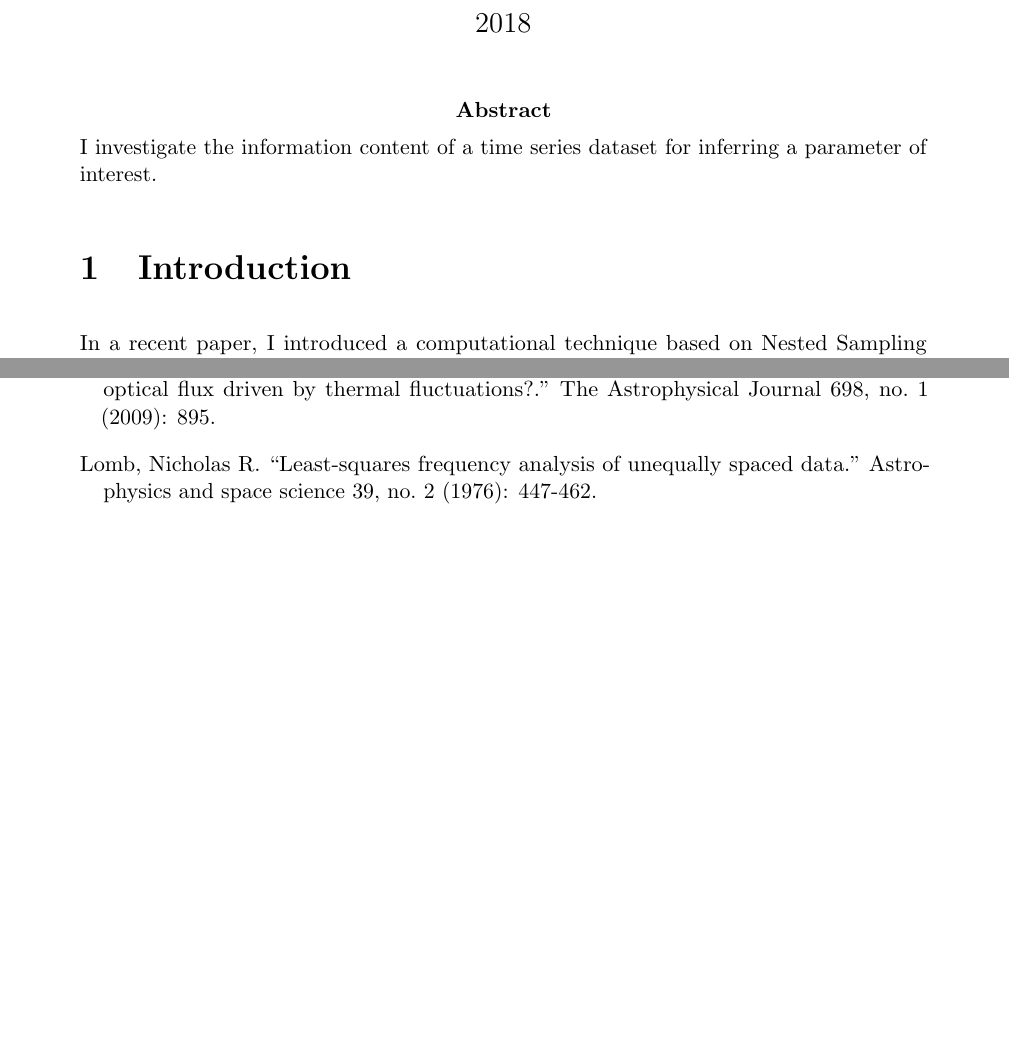
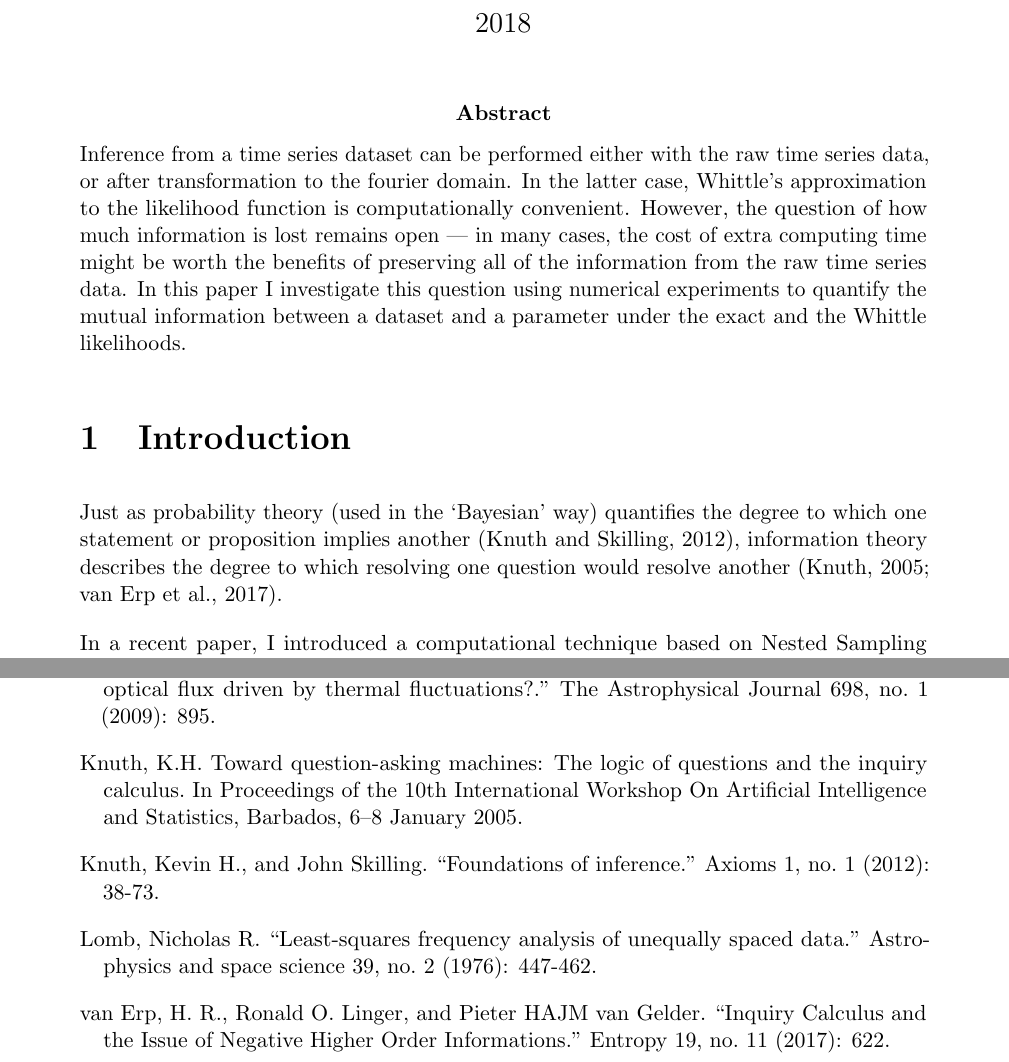
Before and after one commit to eggplantbren/WhittledAway, a LaTeX document (doc/ms.tex): two parts of pages 1 and 4 of 4, joined at a grey line, cut so that both start at the same text, the shorter picture padded with empty space. Compiled offline with pdfLaTeX.

Commit message:
Abstract and intro writing

```diff
--- a/doc/ms.tex
+++ b/doc/ms.tex
@@ -19,14 +19,29 @@
 \begin{document}
 \maketitle
 
-\abstract{\noindent I investigate the information content of a time series
-          dataset for inferring a parameter of interest. }
+\abstract{\noindent Inference from a time series dataset can be performed
+          either with the raw time series data, or after transformation to
+          the fourier domain. In the latter case, Whittle's approximation to
+          the likelihood function is computationally convenient. However, the
+          question of how much information is lost remains open --- in many
+          cases, the cost of extra computing time might be worth the benefits
+          of preserving all of the information from the raw time series data.
+          In this paper I investigate this question using numerical experiments
+          to quantify the mutual information between a dataset and a parameter
+          under the exact and the Whittle likelihoods.}
 
 % Need this after the abstract
 \setlength{\parindent}{0pt}
 \setlength{\parskip}{1em}
 
 \section{Introduction}
+
+Just as probability theory (used in the `Bayesian' way)
+quantifies the degree to which one statement or
+proposition implies another \citep{knuth_skilling},
+information theory describes the
+degree to which resolving one question would resolve another
+\citep{knuth_questions, vanerp}.
 
 In a recent paper, I introduced a computational technique based on Nested
 Sampling for estimating the entropy of probability distributions which are
@@ -203,8 +218,20 @@ Hatzes, A.P. and Cochran, W.D., 1993. Long-period radial velocity variations in
 \bibitem[Kelly(2009)]{kelly}
 Kelly, Brandon C., Jill Bechtold, and Aneta Siemiginowska. ``Are the variations in quasar optical flux driven by thermal fluctuations?.'' The Astrophysical Journal 698, no. 1 (2009): 895.
 
+\bibitem[Knuth(2005)]{knuth_questions}
+Knuth, K.H. Toward question-asking machines: The logic of questions and the inquiry calculus. In
+Proceedings of the 10th International Workshop On Artificial Intelligence and Statistics, Barbados, 6–8
+January 2005.
+
+\bibitem[Knuth and Skilling(2012)]{knuth_skilling}
+Knuth, Kevin H., and John Skilling. ``Foundations of inference.''
+Axioms 1, no. 1 (2012): 38-73.
+
 \bibitem[Lomb(1976)]{lomb}
 Lomb, Nicholas R. ``Least-squares frequency analysis of unequally spaced data.'' Astrophysics and space science 39, no. 2 (1976): 447-462.
+
+\bibitem[van Erp et al.(2017)]{vanerp}
+van Erp, H. R., Ronald O. Linger, and Pieter HAJM van Gelder. ``Inquiry Calculus and the Issue of Negative Higher Order Informations.'' Entropy 19, no. 11 (2017): 622.
 
 \end{thebibliography}
 
```
